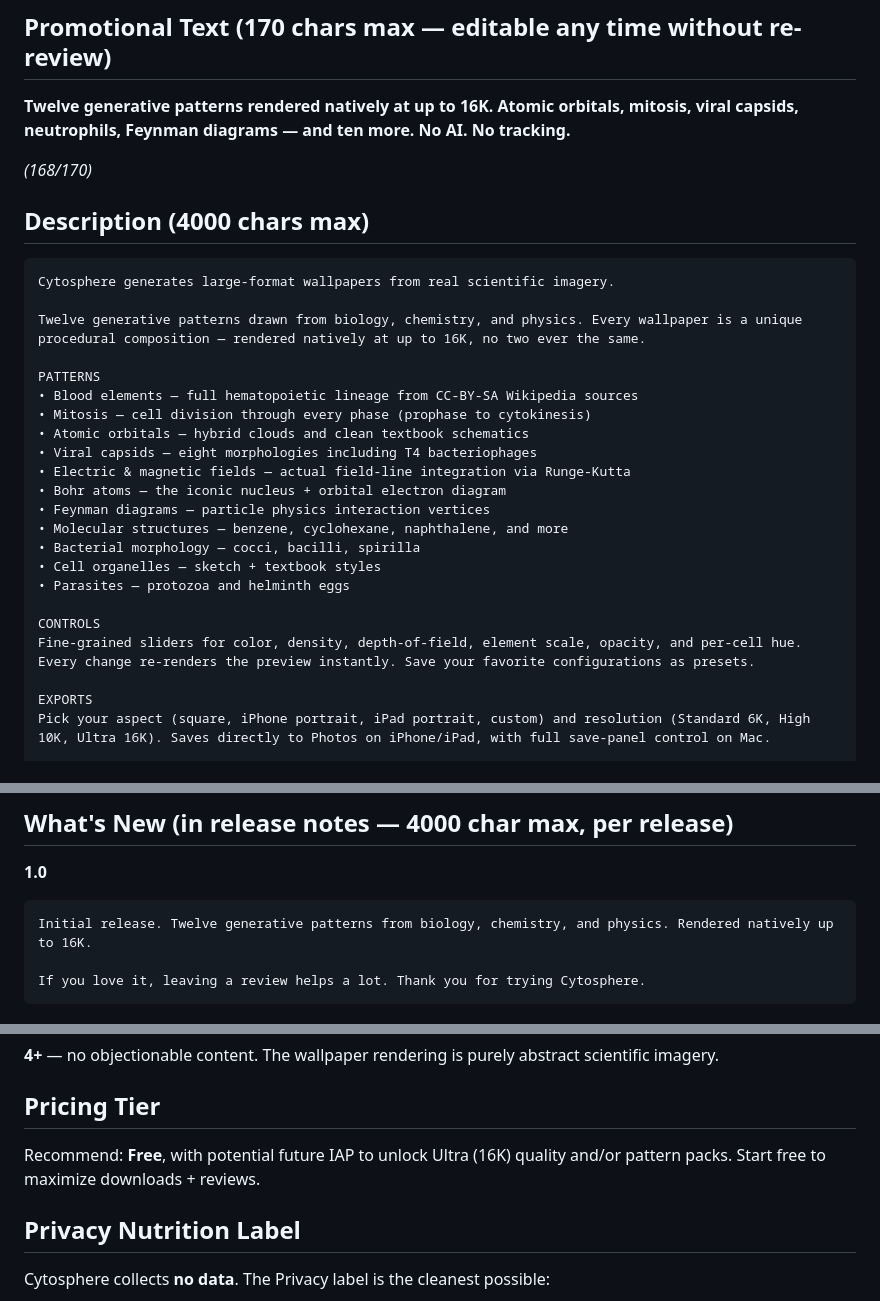
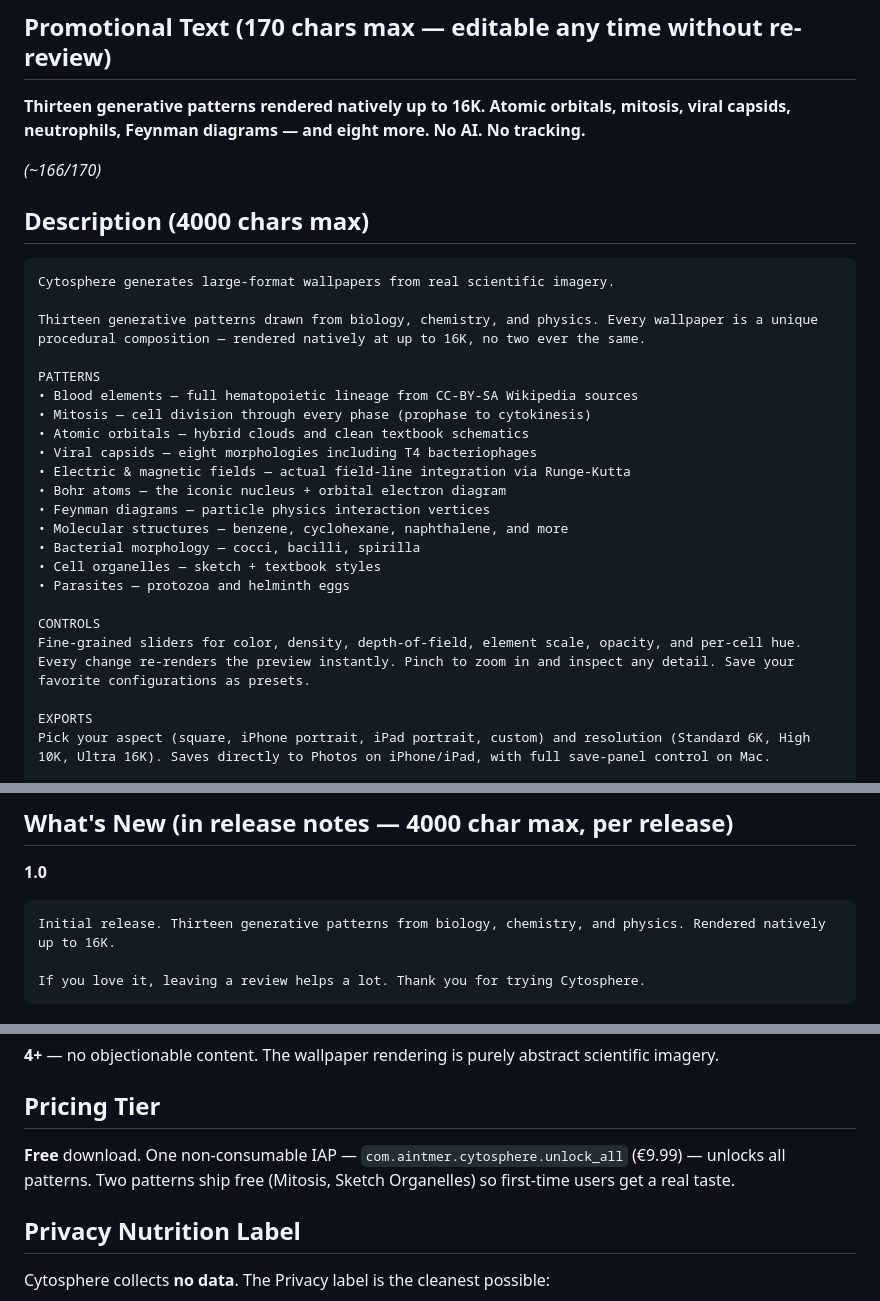
Before and after one commit to aintmer/cytosphere, a Markdown page: AppStoreCopy.md, 3 parts joined by grey strips. Drawn GitHub-style.

````diff
--- a/AppStoreCopy.md
+++ b/AppStoreCopy.md
@@ -26,16 +26,16 @@ Alternates within limit:
 Recommended: **Wallpapers from real science**
 
 ## Promotional Text (170 chars max — editable any time without re-review)
-**Twelve generative patterns rendered natively at up to 16K. Atomic orbitals, mitosis, viral capsids, neutrophils, Feynman diagrams — and ten more. No AI. No tracking.**
+**Thirteen generative patterns rendered natively up to 16K. Atomic orbitals, mitosis, viral capsids, neutrophils, Feynman diagrams — and eight more. No AI. No tracking.**
 
-*(168/170)*
+*(~166/170)*
 
 ## Description (4000 chars max)
 
 ```
 Cytosphere generates large-format wallpapers from real scientific imagery.
 
-Twelve generative patterns drawn from biology, chemistry, and physics. Every wallpaper is a unique procedural composition — rendered natively at up to 16K, no two ever the same.
+Thirteen generative patterns drawn from biology, chemistry, and physics. Every wallpaper is a unique procedural composition — rendered natively at up to 16K, no two ever the same.
 
 PATTERNS
 • Blood elements — full hematopoietic lineage from CC-BY-SA Wikipedia sources
@@ -51,7 +51,7 @@ PATTERNS
 • Parasites — protozoa and helminth eggs
 
 CONTROLS
-Fine-grained sliders for color, density, depth-of-field, element scale, opacity, and per-cell hue. Every change re-renders the preview instantly. Save your favorite configurations as presets.
+Fine-grained sliders for color, density, depth-of-field, element scale, opacity, and per-cell hue. Every change re-renders the preview instantly. Pinch to zoom in and inspect any detail. Save your favorite configurations as presets.
 
 EXPORTS
 Pick your aspect (square, iPhone portrait, iPad portrait, custom) and resolution (Standard 6K, High 10K, Ultra 16K). Saves directly to Photos on iPhone/iPad, with full save-panel control on Mac.
@@ -84,7 +84,7 @@ These are chosen for App Store SEO. Notes on the choices:
 
 **1.0**
 ```
-Initial release. Twelve generative patterns from biology, chemistry, and physics. Rendered natively up to 16K.
+Initial release. Thirteen generative patterns from biology, chemistry, and physics. Rendered natively up to 16K.
 
 If you love it, leaving a review helps a lot. Thank you for trying Cytosphere.
 ```
@@ -106,7 +106,7 @@ Same site: `https://aintmer.github.io/cytosphere/privacy`
 **4+** — no objectionable content. The wallpaper rendering is purely abstract scientific imagery.
 
 ## Pricing Tier
-Recommend: **Free**, with potential future IAP to unlock Ultra (16K) quality and/or pattern packs. Start free to maximize downloads + reviews.
+**Free** download. One non-consumable IAP — `com.aintmer.cytosphere.unlock_all` (€9.99) — unlocks all patterns. Two patterns ship free (Mitosis, Sketch Organelles) so first-time users get a real taste.
 
 ## Privacy Nutrition Label
 
````
Also changed, not shown: AppStoreSubmission.md (added, +170 -0 lines).
